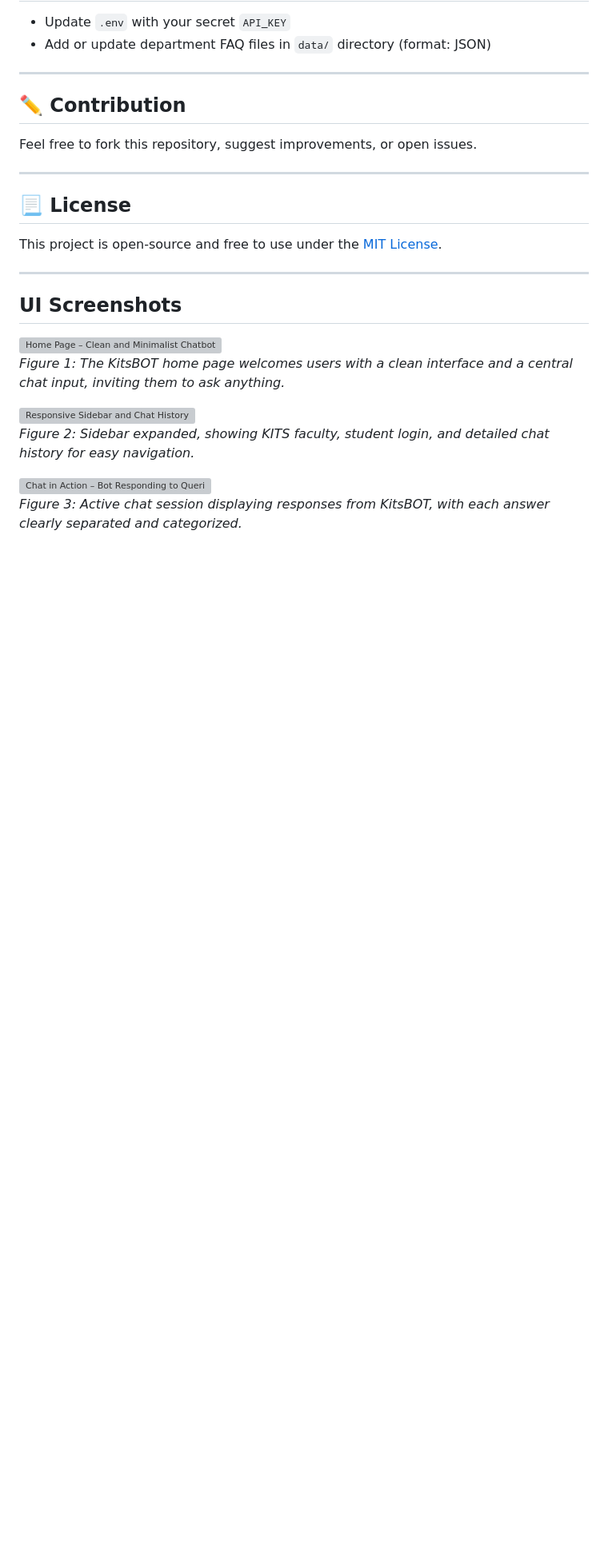
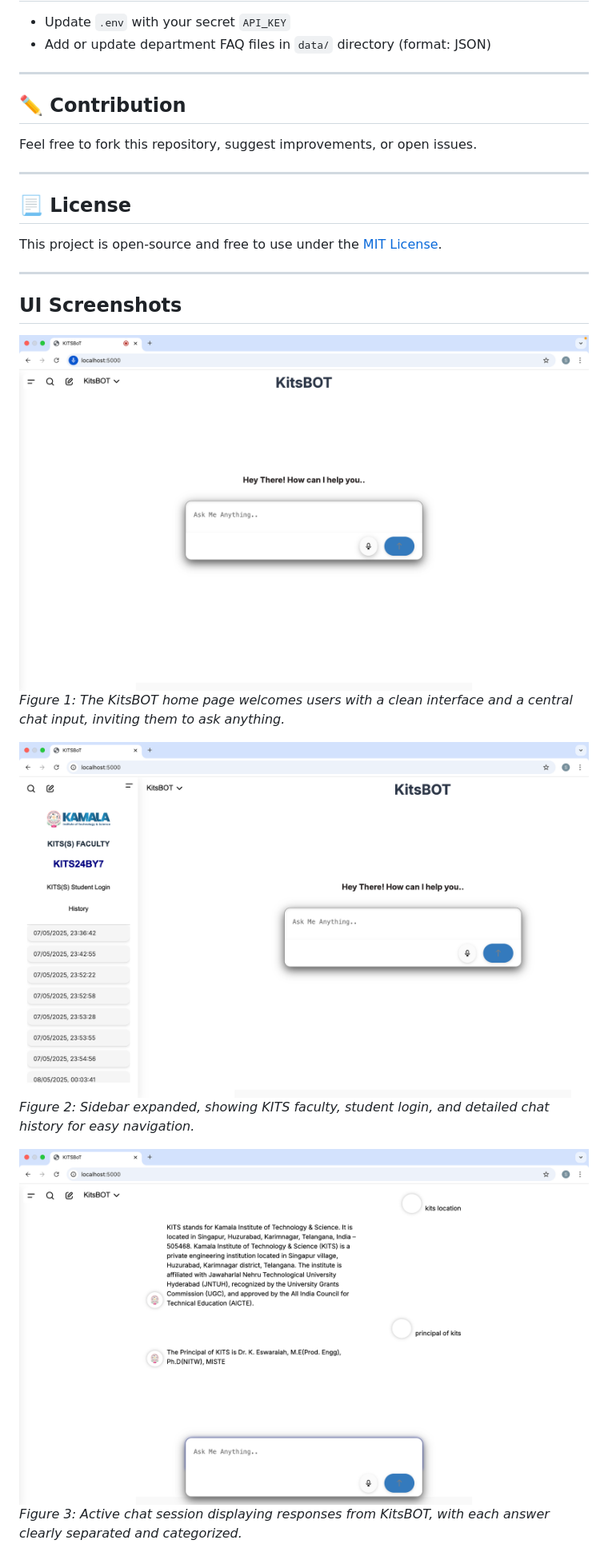
Before and after one commit to siddarthadandem/AI-Powered-College-Enquiry-Bot, a Markdown page: README.md, the part around one of its changes. Shown at 80% size. Rendered like a GitHub page; blank space fills up the shorter version; grey boxes are pictures that could not be loaded.

```diff
--- a/README.md
+++ b/README.md
@@ -92,12 +92,12 @@ This project is open-source and free to use under the [MIT License](LICENSE).
 
 ## UI Screenshots
 
-![Home Page – Clean and Minimalist Chatbot Entry](attachment:image1)
+![Home Page – Clean and Minimalist Chatbot Entry](home.png)
 *Figure 1: The KitsBOT home page welcomes users with a clean interface and a central chat input, inviting them to ask anything.*
 
-![Responsive Sidebar and Chat History](attachment:image2)
+![Responsive Sidebar and Chat History](sidebar.png)
 *Figure 2: Sidebar expanded, showing KITS faculty, student login, and detailed chat history for easy navigation.*
 
-![Chat in Action – Bot Responding to Queries](attachment:image3)
+![Chat in Action – Bot Responding to Queries](chat.png)
 *Figure 3: Active chat session displaying responses from KitsBOT, with each answer clearly separated and categorized.*
 
```
Also changed, not shown: other parts of README.md (+1 -1 lines).
